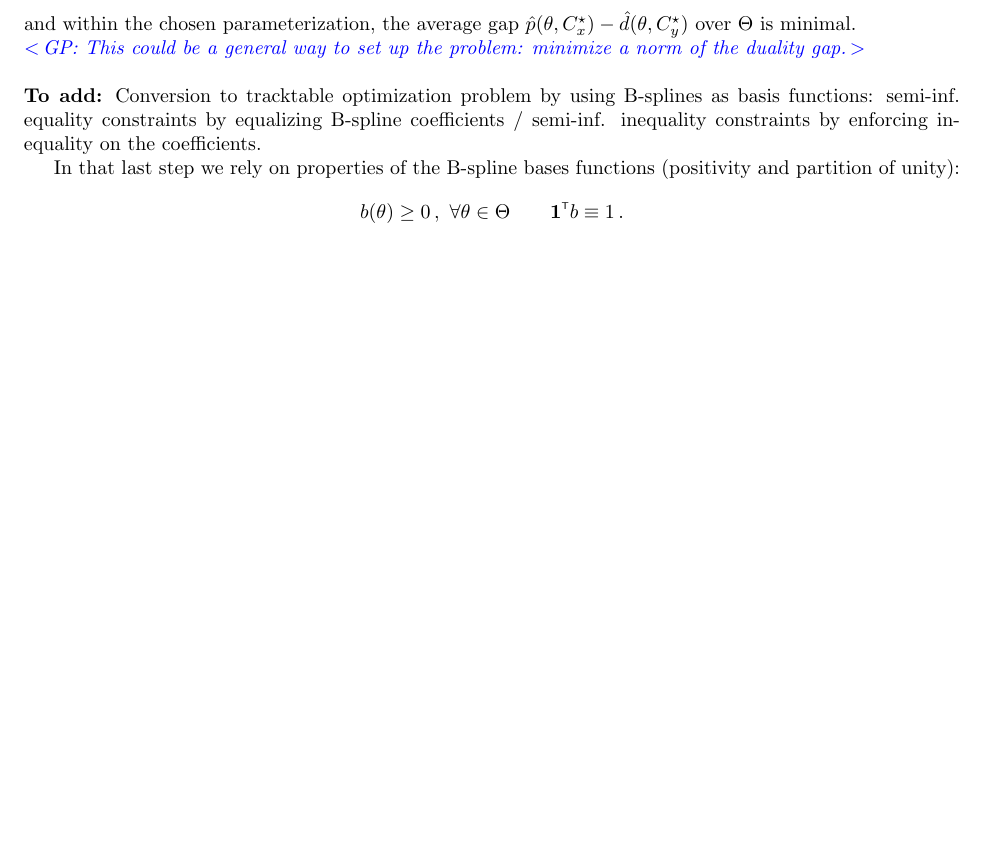
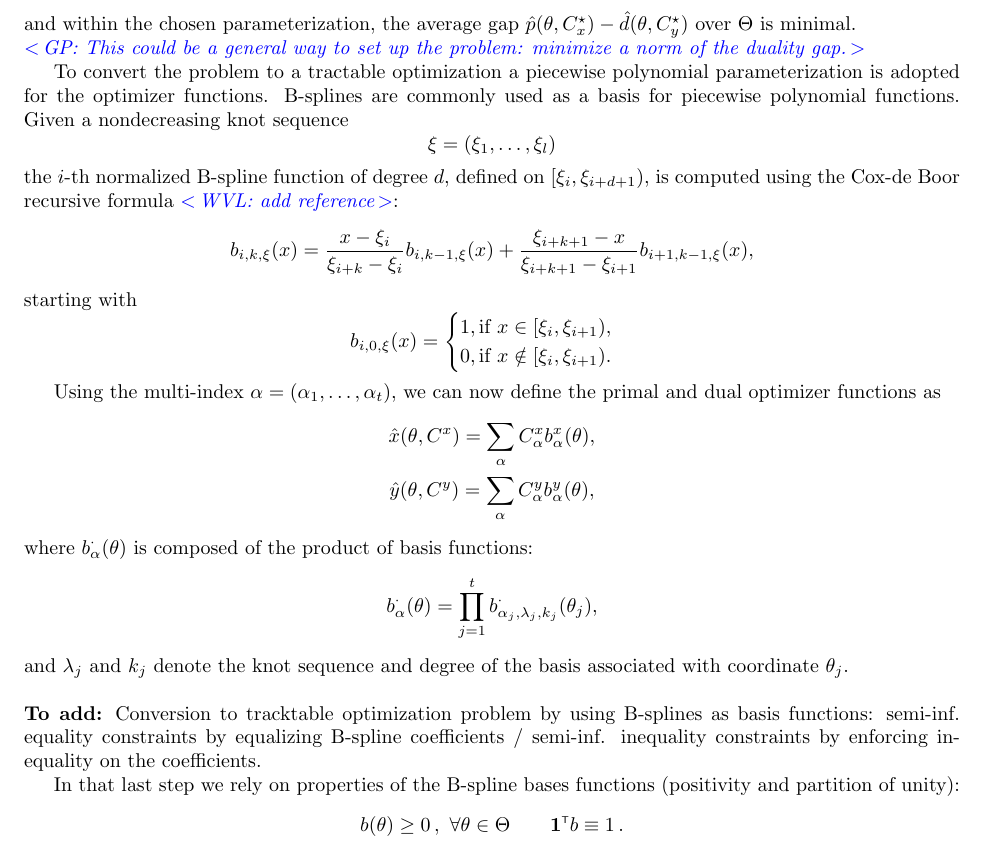
Before and after one commit to wannesvl/splines, a LaTeX document (doc/report.tex): part of page 4 of 10, cut so that both start at the same text, the shorter picture padded with empty space. Compiled offline with pdfLaTeX.

Commit message:
Add B-spline parameterization to report

```diff
--- a/doc/report.tex
+++ b/doc/report.tex
@@ -157,6 +157,46 @@ and within the chosen parameterization, the average gap $\hat{p}(\ppar,C_x^\star
 
 \commentGP{This could be a general way to set up the problem: minimize a norm of the duality gap.}
 
+To convert the problem to a tractable optimization a piecewise polynomial
+parameterization is adopted for the optimizer functions. B-splines are
+commonly used as a basis for piecewise polynomial functions. Given a
+nondecreasing knot sequence
+\[
+\xi = (\xi_1, \ldots, \xi_l)
+\]
+the $i$-th normalized B-spline function of degree $d$, defined on $[\xi_i,
+\xi_{i+d+1})$, is computed using the Cox-de Boor recursive formula
+\commentWVL{add reference}:
+\[
+    b_{i,k,\xi}(x) = \frac{x-\xi_i}{\xi_{i+k} - \xi_i}
+    b_{i,k-1,\xi}(x) +
+    \frac{\xi_{i+k+1}-x}{\xi_{i+k+1} - \xi_{i+1}}
+    b_{i+1,k-1,\xi}(x) ,
+\]
+starting with
+\[
+    b_{i,0,\xi}(x)  =
+    \begin{cases}
+        1 , \text{if } x \in [\xi_i , \xi_{i+1} ) , \\
+        0, \text{if } x \notin [\xi_i , \xi_{i+1} ) .
+    \end{cases}
+\]
+
+Using the multi-index $\alpha=(\alpha_1, \ldots, \alpha_t)$, we can now
+define the primal and dual optimizer functions as
+\[
+\begin{gathered}
+\hat{x}(\ppar, C^x) = \sum_\alpha C^x_\alpha b^x_\alpha(\ppar), \\
+\hat{y}(\ppar, C^y) = \sum_\alpha C^y_\alpha b^y_\alpha(\ppar),
+\end{gathered}
+\]
+where $b_\alpha^\cdot(\ppar)$ is composed of the product of basis functions:
+\[
+b_\alpha^\cdot(\ppar) = \prod_{j=1}^t b^\cdot_{\alpha_j, \lambda_j,
+k_j}(\ppar_j),
+\]
+and $\lambda_j$ and $k_j$ denote the knot sequence and degree of the basis
+associated with coordinate $\ppar_j$.
 
 \vspace*{12pt}
 \noindent\textbf{To add:} Conversion to tracktable optimization problem by using B-splines as basis functions: semi-inf. equality constraints by equalizing B-spline coefficients / semi-inf. inequality constraints by enforcing inequality on the coefficients.
```
Also changed, not shown: 4 other files.
